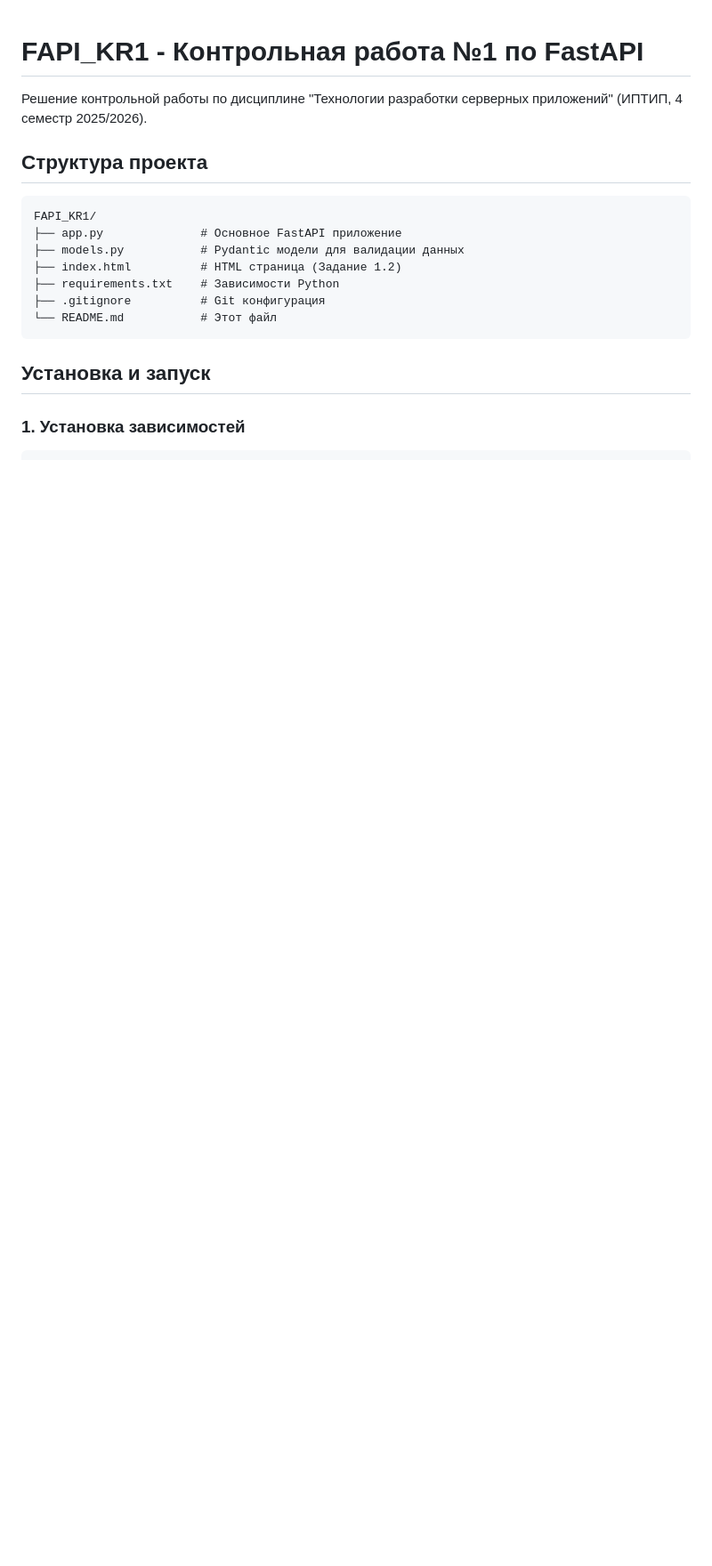
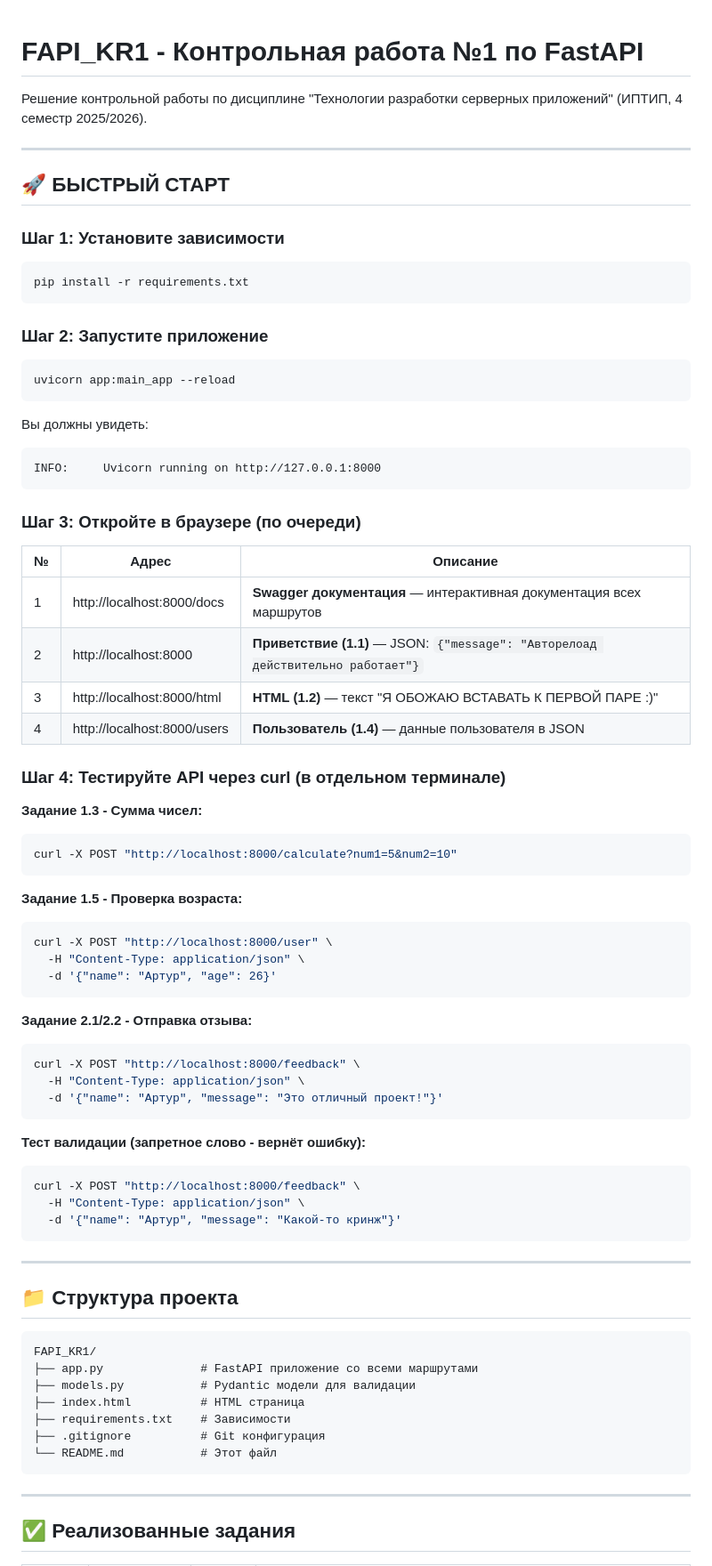
Before and after one commit to Daniil2K6/server_app_dev_tech-1-, a Markdown page: README.md, the part around one of its changes. Shown at 89% size. GitHub-like rendering; blank space fills up the shorter version.

````diff
--- a/README.md
+++ b/README.md
@@ -2,19 +2,77 @@
 
 Решение контрольной работы по дисциплине "Технологии разработки серверных приложений" (ИПТИП, 4 семестр 2025/2026).
 
-## Структура проекта
+---
+
+## 🚀 БЫСТРЫЙ СТАРТ
+
+### Шаг 1: Установите зависимости
+```bash
+pip install -r requirements.txt
+```
+
+### Шаг 2: Запустите приложение
+```bash
+uvicorn app:main_app --reload
+```
+
+Вы должны увидеть:
+```
+INFO:     Uvicorn running on http://127.0.0.1:8000
+```
+
+### Шаг 3: Откройте в браузере (по очереди)
+
+| № | Адрес | Описание |
+|---|-------|---------|
+| 1 | http://localhost:8000/docs | **Swagger документация** — интерактивная документация всех маршрутов |
+| 2 | http://localhost:8000 | **Приветствие (1.1)** — JSON: `{"message": "Авторелоад действительно работает"}` |
+| 3 | http://localhost:8000/html | **HTML (1.2)** — текст "Я ОБОЖАЮ ВСТАВАТЬ К ПЕРВОЙ ПАРЕ :)" |
+| 4 | http://localhost:8000/users | **Пользователь (1.4)** — данные пользователя в JSON |
+
+### Шаг 4: Тестируйте API через curl (в отдельном терминале)
+
+**Задание 1.3 - Сумма чисел:**
+```bash
+curl -X POST "http://localhost:8000/calculate?num1=5&num2=10"
+```
+
+**Задание 1.5 - Проверка возраста:**
+```bash
+curl -X POST "http://localhost:8000/user" \
+  -H "Content-Type: application/json" \
+  -d '{"name": "Артур", "age": 26}'
+```
+
+**Задание 2.1/2.2 - Отправка отзыва:**
+```bash
+curl -X POST "http://localhost:8000/feedback" \
+  -H "Content-Type: application/json" \
+  -d '{"name": "Артур", "message": "Это отличный проект!"}'
+```
+
+**Тест валидации (запретное слово - вернёт ошибку):**
+```bash
+curl -X POST "http://localhost:8000/feedback" \
+  -H "Content-Type: application/json" \
+  -d '{"name": "Артур", "message": "Какой-то кринж"}'
+```
+
+---
+
+## 📁 Структура проекта
 
 ```
 FAPI_KR1/
-├── app.py              # Основное FastAPI приложение
-├── models.py           # Pydantic модели для валидации данных
-├── index.html          # HTML страница (Задание 1.2)
-├── requirements.txt    # Зависимости Python
+├── app.py              # FastAPI приложение со всеми маршрутами
+├── models.py           # Pydantic модели для валидации
+├── index.html          # HTML страница
+├── requirements.txt    # Зависимости
 ├── .gitignore          # Git конфигурация
 └── README.md           # Этот файл
 ```
 
-## Установка и запуск
+---
 
-### 1. Установка зависимостей
+## ✅ Реализованные задания
 
````
Also changed, not shown: other parts of README.md (+36 -124 lines).
